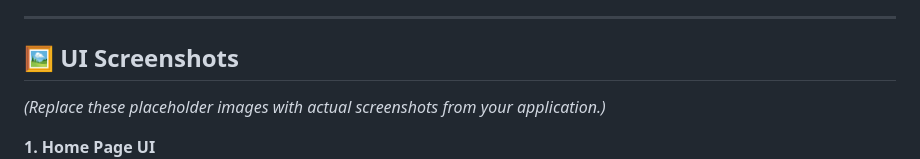
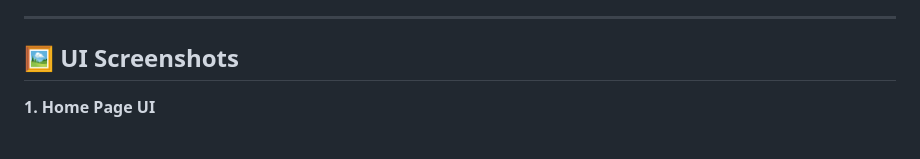
Before and after one commit to Meer-Maisha-Tabassum/CausalAI-Stock-Trading-Sentiment, a Markdown page: README.md, the part around the change. Drawn GitHub-style; blank space fills up the shorter version.

```diff
--- a/README.md
+++ b/README.md
@@ -118,8 +118,6 @@ The NLP component is critical for incorporating the influence of public percepti
 
 ## 🖼️ UI Screenshots
 
-*(Replace these placeholder images with actual screenshots from your application.)*
-
 **1. Home Page UI**
 ![Home Page](UI/Home%20Page%20UI.png)
 
```
